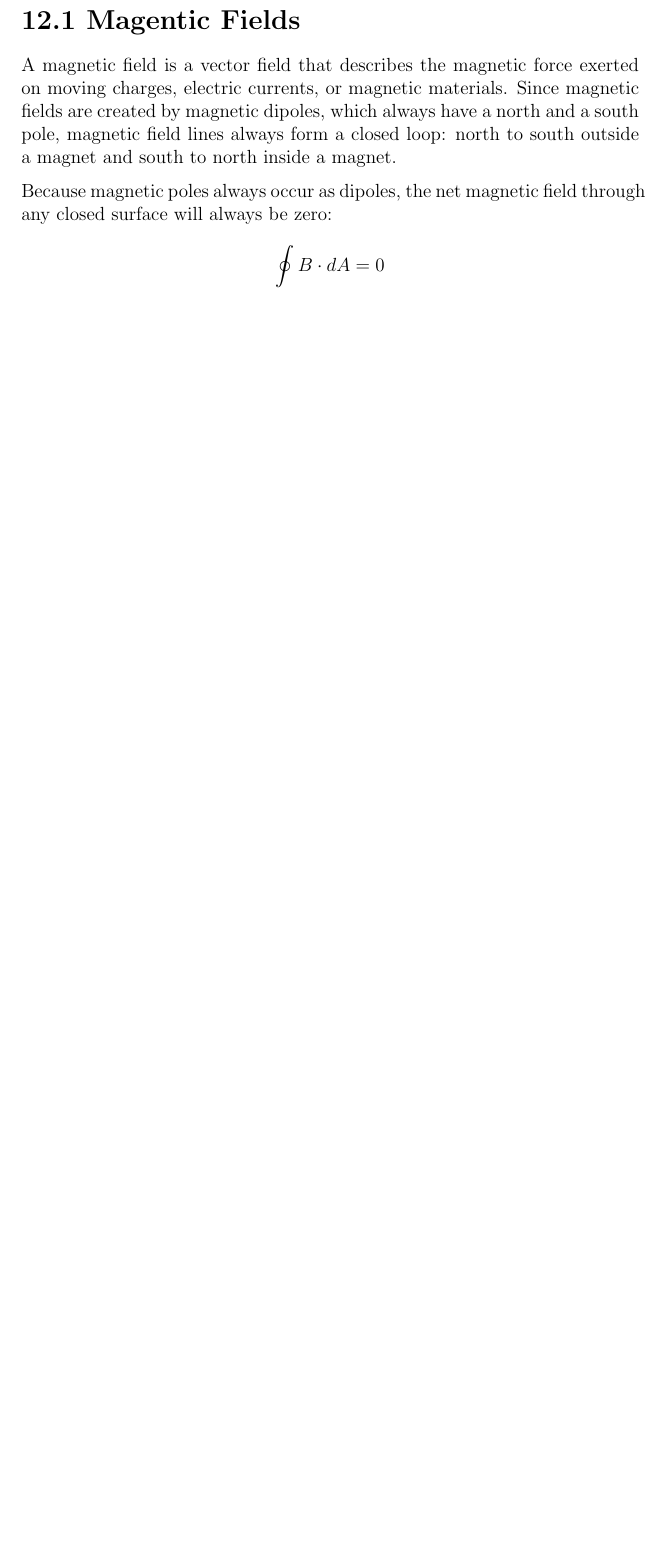
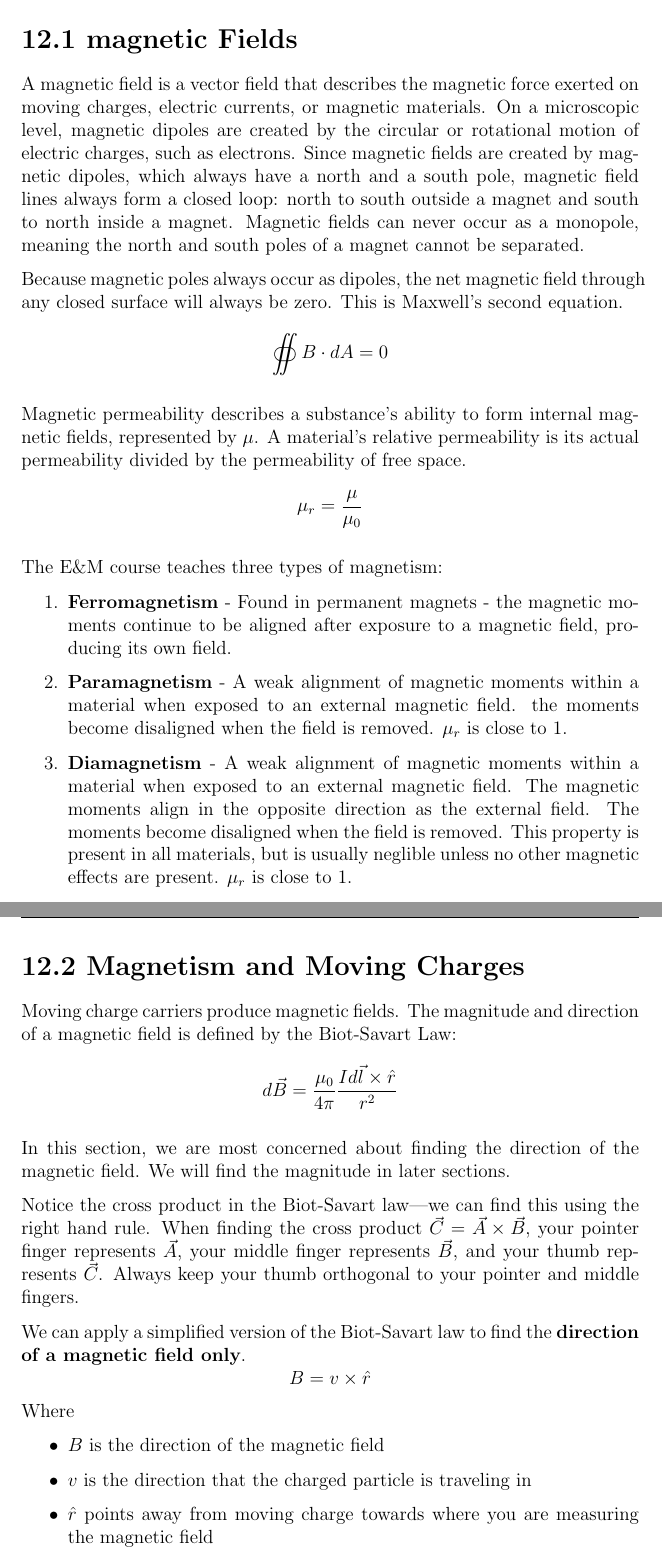
Before and after one commit to MemoMumb/EM-notes, a LaTeX document (Unit 12 Lecture Notes/unit12.tex): part of page 2 of 2 before the commit and two parts of pages 2 and 3 of 4 after it, the two joined at a grey line, cut so that both start at the same text, the shorter picture padded with empty space. Compiled offline with pdfLaTeX.

Commit message:
start 12.2

```diff
--- a/Unit 12 Lecture Notes/unit12.tex
+++ b/Unit 12 Lecture Notes/unit12.tex
@@ -1,6 +1,7 @@
 \documentclass[12pt, titlepage]{article}
 \usepackage{graphicx}
 \usepackage{amsmath}
+\usepackage{esint}
 \usepackage{tcolorbox}
 \usepackage{parskip}
 \usepackage[]{fancyhdr}
@@ -27,12 +28,45 @@
 
 \maketitle
 
-\section*{12.1 Magentic Fields}
+\section*{12.1 magnetic Fields}
 
-A magnetic field is a vector field that describes the magnetic force exerted on moving charges, electric currents, or magnetic materials. Since magnetic fields are created by magnetic dipoles, which always have a north and a south pole, magnetic field lines always form a closed loop: north to south outside a magnet and south to north inside a magnet.
+A magnetic field is a vector field that describes the magnetic force exerted on moving charges, electric currents, or magnetic materials. On a microscopic level, magnetic dipoles are created by the circular or rotational motion of electric charges, such as electrons. Since magnetic fields are created by magnetic dipoles, which always have a north and a south pole, magnetic field lines always form a closed loop: north to south outside a magnet and south to north inside a magnet. Magnetic fields can never occur as a monopole, meaning the north and south poles of a magnet cannot be separated.
 
-Because magnetic poles always occur as dipoles, the net magnetic field through any closed surface will always be zero:
+Because magnetic poles always occur as dipoles, the net magnetic field through any closed surface will always be zero. This is Maxwell's second equation.
 \begin{equation*}
-    \oint B \cdot dA = 0
+    \oiint B \cdot dA = 0
 \end{equation*}
 
+Magnetic permeability describes a substance's ability to form internal magnetic fields, represented by $\mu$. A material's relative permeability is its actual permeability divided by the permeability of free space.
+\begin{equation*}
+    \mu_r = \frac{\mu}{\mu_0}
+\end{equation*}
+
+The E\&M course teaches three types of magnetism:
+\begin{enumerate}
+    \item \textbf{Ferromagnetism} - Found in permanent magnets - the magnetic moments continue to be aligned after exposure to a magnetic field, producing its own field.
+    \item \textbf{Paramagnetism} - A weak alignment of magnetic moments within a material when exposed to an external magnetic field. the moments become disaligned when the field is removed. $\mu_r$ is close to 1.
+    \item \textbf{Diamagnetism} - A weak alignment of magnetic moments within a material when exposed to an external magnetic field. The magnetic moments align in the opposite direction as the external field. The moments become disaligned when the field is removed. This property is present in all materials, but is usually neglible unless no other magnetic effects are present. $\mu_r$ is close to 1.
+\end{enumerate}
+
+\section*{12.2 Magnetism and Moving Charges}
+
+Moving charge carriers produce magnetic fields. The magnitude and direction of a magnetic field is defined by the Biot-Savart Law:
+\begin{equation*}
+    d\vec{B} = \frac{\mu_0}{4\pi}\frac{Id\vec{l}\times\hat{r}}{r^2}
+\end{equation*}
+
+In this section, we are most concerned about finding the direction of the magnetic field. We will find the magnitude in later sections.
+
+Notice the cross product in the Biot-Savart law---we can find this using the right hand rule. When finding the cross product $\vec{C}=\vec{A}\times\vec{B}$, your pointer finger represents $\vec{A}$, your middle finger represents $\vec{B}$, and your thumb represents $\vec{C}$. Always keep your thumb orthogonal to your pointer and middle fingers.
+
+We can apply a simplified version of the Biot-Savart law to find the \textbf{direction of a magnetic field only}.
+\begin{equation*}
+    B=v\times\hat{r}
+\end{equation*}
+Where
+\begin{itemize}
+    \item \textbf{$B$} is the direction of the magnetic field
+    \item \textbf{$v$} is the direction that the charged particle is traveling in
+    \item \textbf{$\hat{r}$} points away from moving charge towards where you are measuring the magnetic field
+\end{itemize}
```
Also changed, not shown: Unit 12 Lecture Notes/media/rh1.png (added), Unit 12 Lecture Notes/media/rh2.png (added), Unit 12 Lecture Notes/media/rh2_2.png (added), Unit 12 Lecture Notes/unit12.pdf, Unit 12 Lecture Notes/unit12.tex (12 more changed lines).
